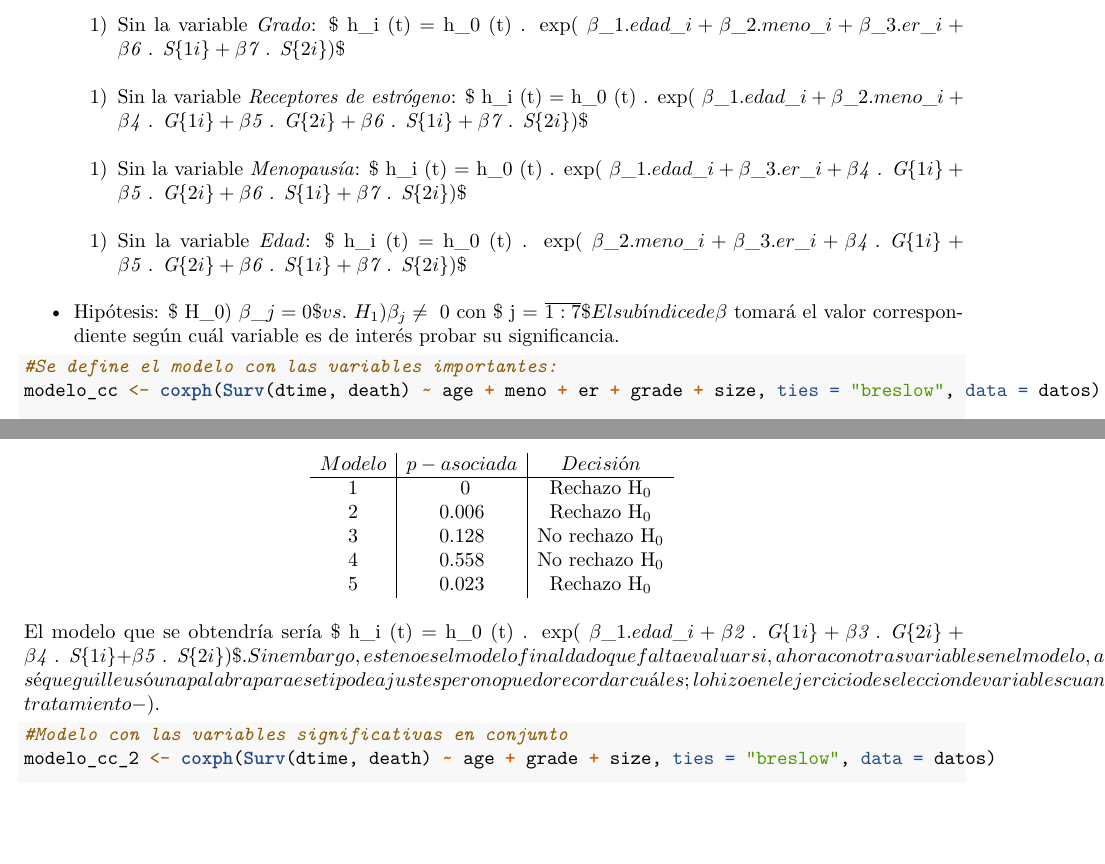
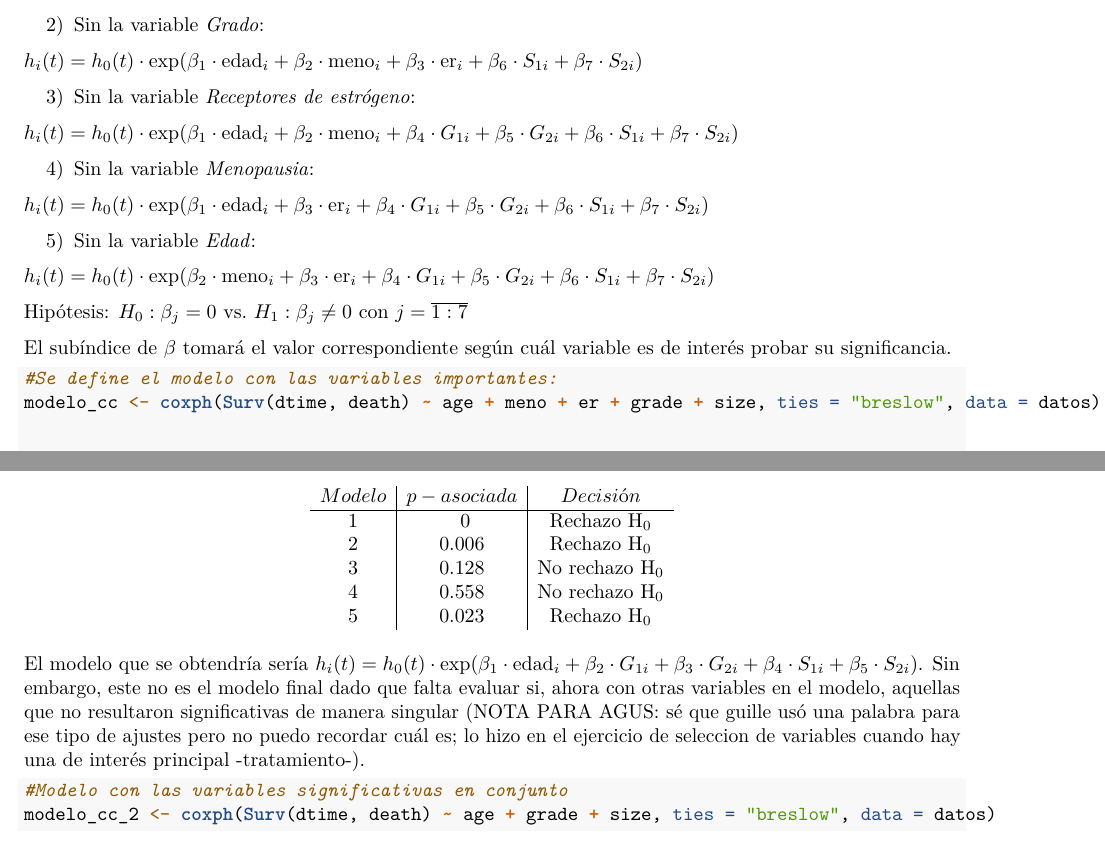
Before and after one commit to mkagustina/Modelos-de-Cox-TP2_Duracion, an R Markdown document (TP2_Duracion.Rmd): two parts of pages 6 and 7 of 10, joined at a grey line, cut so that both start at the same text, the shorter picture padded with empty space. Rendered offline with R 4.5, knitr and Pandoc, then LaTeX, with nearby package versions.

Commit message:
Arreglo fórmulas

````diff
--- a/TP2_Duracion.Rmd
+++ b/TP2_Duracion.Rmd
@@ -161,13 +166,25 @@ size & S_1 & S_2 & grade & G_1 & G_2 \\
 
-    2) Sin la variable *Grado*: $ h_i (t) = h_0 (t) . exp( \beta_1 . edad_i + \beta_2 . meno_i + \beta_3 . er_i + \beta_6 . S_{1i} + \beta_7 . S_{2i})$
+$h_i(t) = h_0(t) \cdot \exp(\beta_1 \cdot \text{edad}_i + \beta_2 \cdot \text{meno}_i + \beta_3 \cdot \text{er}_i + \beta_4 \cdot G_{1i} + \beta_5 \cdot G_{2i})$
 
-    3) Sin la variable *Receptores de estrógeno*: $ h_i (t) = h_0 (t) . exp( \beta_1 . edad_i + \beta_2 . meno_i + \beta_4 . G_{1i} + \beta_5 . G_{2i} + \beta_6 . S_{1i} + \beta_7 . S_{2i}) $
+2) Sin la variable *Grado*:
 
-    4) Sin la variable *Menopausía*: $ h_i (t) = h_0 (t) . exp( \beta_1 . edad_i + \beta_3 . er_i + \beta_4 . G_{1i} + \beta_5 . G_{2i} + \beta_6 . S_{1i} + \beta_7 . S_{2i}) $
+$h_i(t) = h_0(t) \cdot \exp(\beta_1 \cdot \text{edad}_i + \beta_2 \cdot \text{meno}_i + \beta_3 \cdot \text{er}_i + \beta_6 \cdot S_{1i} + \beta_7 \cdot S_{2i})$
 
-    5) Sin la variable *Edad*: $ h_i (t) = h_0 (t) . exp( \beta_2 . meno_i + \beta_3 . er_i + \beta_4 . G_{1i} + \beta_5 . G_{2i} + \beta_6 . S_{1i} + \beta_7 . S_{2i}) $
+3) Sin la variable *Receptores de estrógeno*:
 
--  Hipótesis: $ H_0) \beta_j = 0$ vs. $H_1) \beta_j \neq\ 0$ con $ j = \overline{1:7}$
+$h_i(t) = h_0(t) \cdot \exp(\beta_1 \cdot \text{edad}_i + \beta_2 \cdot \text{meno}_i + \beta_4 \cdot G_{1i} + \beta_5 \cdot G_{2i} + \beta_6 \cdot S_{1i} + \beta_7 \cdot S_{2i})$
+
+4) Sin la variable *Menopausia*:
+
+$h_i(t) = h_0(t) \cdot \exp(\beta_1 \cdot \text{edad}_i + \beta_3 \cdot \text{er}_i + \beta_4 \cdot G_{1i} + \beta_5 \cdot G_{2i} + \beta_6 \cdot S_{1i} + \beta_7 \cdot S_{2i})$
+
+5) Sin la variable *Edad*:
+
+$h_i(t) = h_0(t) \cdot \exp(\beta_2 \cdot \text{meno}_i + \beta_3 \cdot \text{er}_i + \beta_4 \cdot G_{1i} + \beta_5 \cdot G_{2i} + \beta_6 \cdot S_{1i} + \beta_7 \cdot S_{2i})$
+
+
+Hipótesis: $H_0: \beta_j = 0$ vs. $H_1: \beta_j \neq 0$ con $j = \overline{1:7}$
+
    El subíndice de $\beta$ tomará el valor correspondiente según cuál variable es de interés probar su significancia.
 
 
@@ -218,7 +235,7 @@ Modelo & p-asociada & Decisión \\
 5 & 0.023 & \text{Rechazo H}_0 \\
 \end {array} $$
 
-El modelo que se obtendría sería $ h_i (t) = h_0 (t) . exp( \beta_1 . edad_i + \beta_2 . G_{1i} + \beta_3 . G_{2i} + \beta_4 . S_{1i} + \beta_5 . S_{2i} ) $. Sin embargo, este no es el modelo final dado que falta evaluar si, ahora con otras variables en el modelo, aquellas que no resultaron significativas de manera singular (NOTA PARA AGUS: sé que guille usó una palabra para ese tipo de ajustes pero no puedo recordar cuál es; lo hizo en el ejercicio de seleccion de variables cuando hay una de interés principal -tratamiento-).
+El modelo que se obtendría sería $h_i(t) = h_0(t) \cdot \exp(\beta_1 \cdot \text{edad}_i + \beta_2 \cdot G_{1i} + \beta_3 \cdot G_{2i} + \beta_4 \cdot S_{1i} + \beta_5 \cdot S_{2i})$. Sin embargo, este no es el modelo final dado que falta evaluar si, ahora con otras variables en el modelo, aquellas que no resultaron significativas de manera singular (NOTA PARA AGUS: sé que guille usó una palabra para ese tipo de ajustes pero no puedo recordar cuál es; lo hizo en el ejercicio de seleccion de variables cuando hay una de interés principal -tratamiento-).
 
 
 ```{r}
````
Also changed, not shown: TP2_Duracion.pdf (added), TP2_Duracion.Rmd (21 more changed lines).
